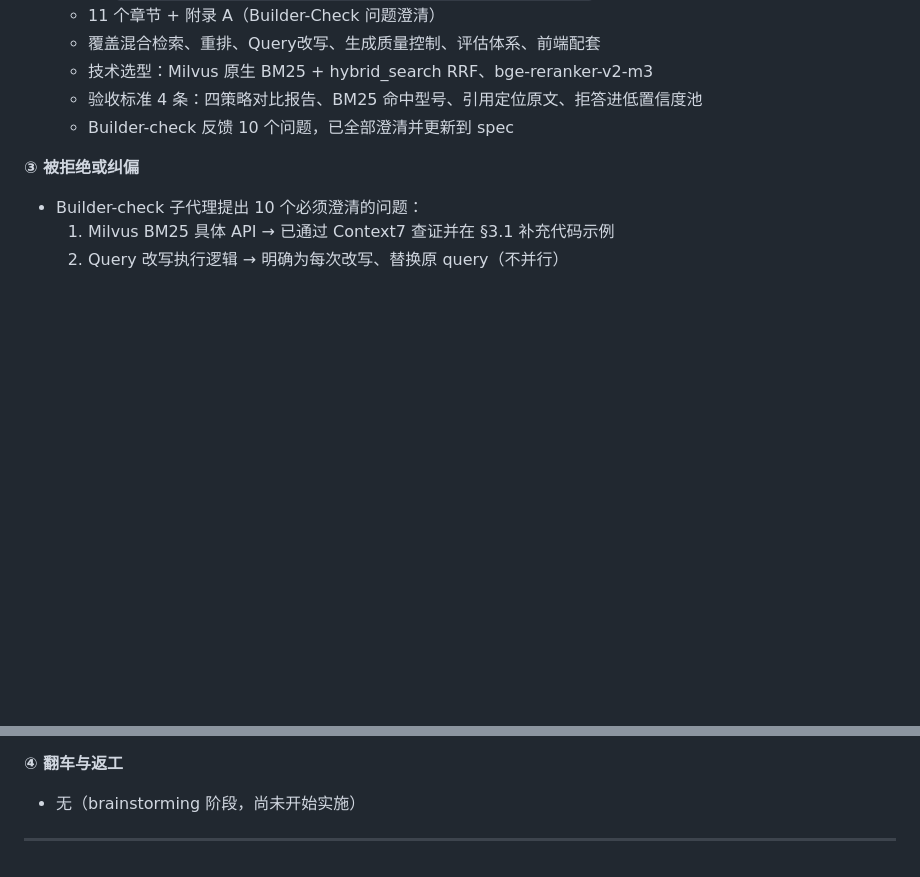
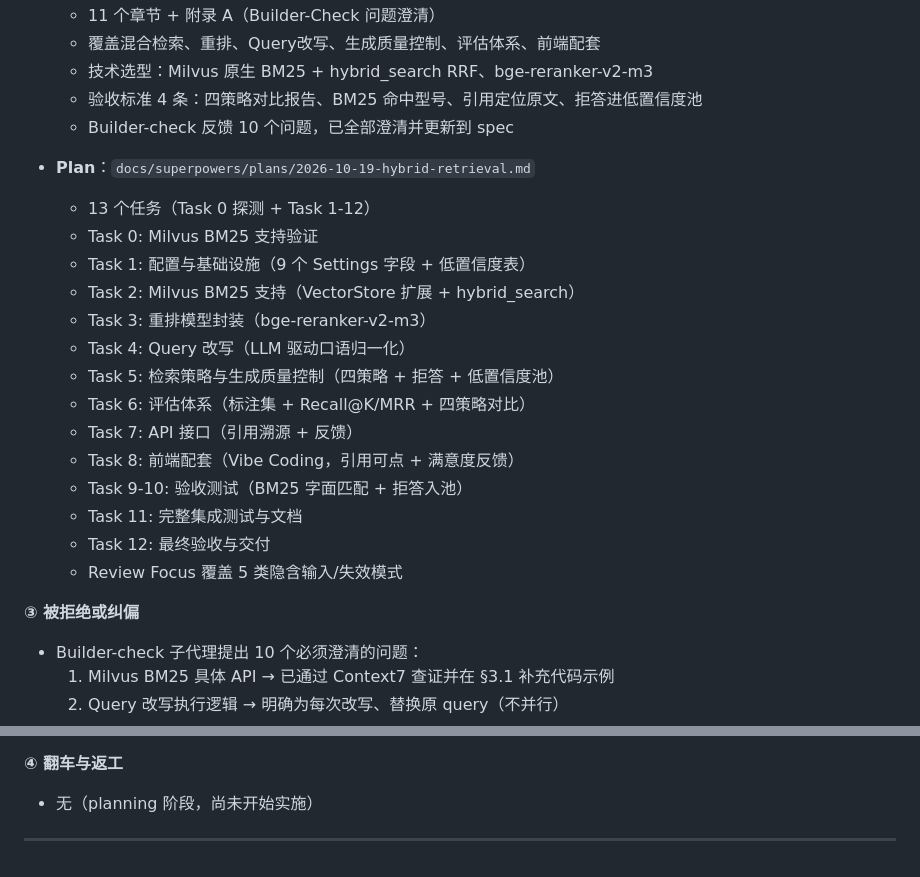
Before and after one commit to 2811334636/custermerHelp, a Markdown page: dev-notes/ch04.md, 2 parts joined by grey strips. Rendered like a GitHub page; blank space fills up the shorter version.

Commit message:
docs: ch04 实施计划
13 个任务（Task 0 探测 + Task 1-12）：
- Task 0: Milvus BM25 支持验证
- Task 1: 配置与基础设施
- Task 2: Milvus BM25 扩展（hybrid_search）
- Task 3: 重排模型封装
- Task 4: Query 改写
- Task 5: 检索策略与生成质量控制
- Task 6: 评估体系
- Task 7: API 接口
- Task 8: 前端配套（Vibe Coding）
- Task 9-10: 验收测试
- Task 11: 完整集成测试
- Task 12: 最终验收与交付

Review Focus 覆盖 5 类隐含输入/失效模式。

Co-Authored-By: Claude Opus 4.6 <noreply@anthropic.com>

```diff
--- a/dev-notes/ch04.md
+++ b/dev-notes/ch04.md
@@ -45,6 +45,22 @@
   - 验收标准 4 条：四策略对比报告、BM25 命中型号、引用定位原文、拒答进低置信度池
   - Builder-check 反馈 10 个问题，已全部澄清并更新到 spec
 
+- **Plan**：`docs/superpowers/plans/2026-10-19-hybrid-retrieval.md`
+  - 13 个任务（Task 0 探测 + Task 1-12）
+  - Task 0: Milvus BM25 支持验证
+  - Task 1: 配置与基础设施（9 个 Settings 字段 + 低置信度表）
+  - Task 2: Milvus BM25 支持（VectorStore 扩展 + hybrid_search）
+  - Task 3: 重排模型封装（bge-reranker-v2-m3）
+  - Task 4: Query 改写（LLM 驱动口语归一化）
+  - Task 5: 检索策略与生成质量控制（四策略 + 拒答 + 低置信度池）
+  - Task 6: 评估体系（标注集 + Recall@K/MRR + 四策略对比）
+  - Task 7: API 接口（引用溯源 + 反馈）
+  - Task 8: 前端配套（Vibe Coding，引用可点 + 满意度反馈）
+  - Task 9-10: 验收测试（BM25 字面匹配 + 拒答入池）
+  - Task 11: 完整集成测试与文档
+  - Task 12: 最终验收与交付
+  - Review Focus 覆盖 5 类隐含输入/失效模式
+
 **③ 被拒绝或纠偏**
 
 - Builder-check 子代理提出 10 个必须澄清的问题：
@@ -61,6 +77,6 @@
 
 **④ 翻车与返工**
 
-- 无（brainstorming 阶段，尚未开始实施）
+- 无（planning 阶段，尚未开始实施）
 
 ---
```
Also changed, not shown: 1 other file.
